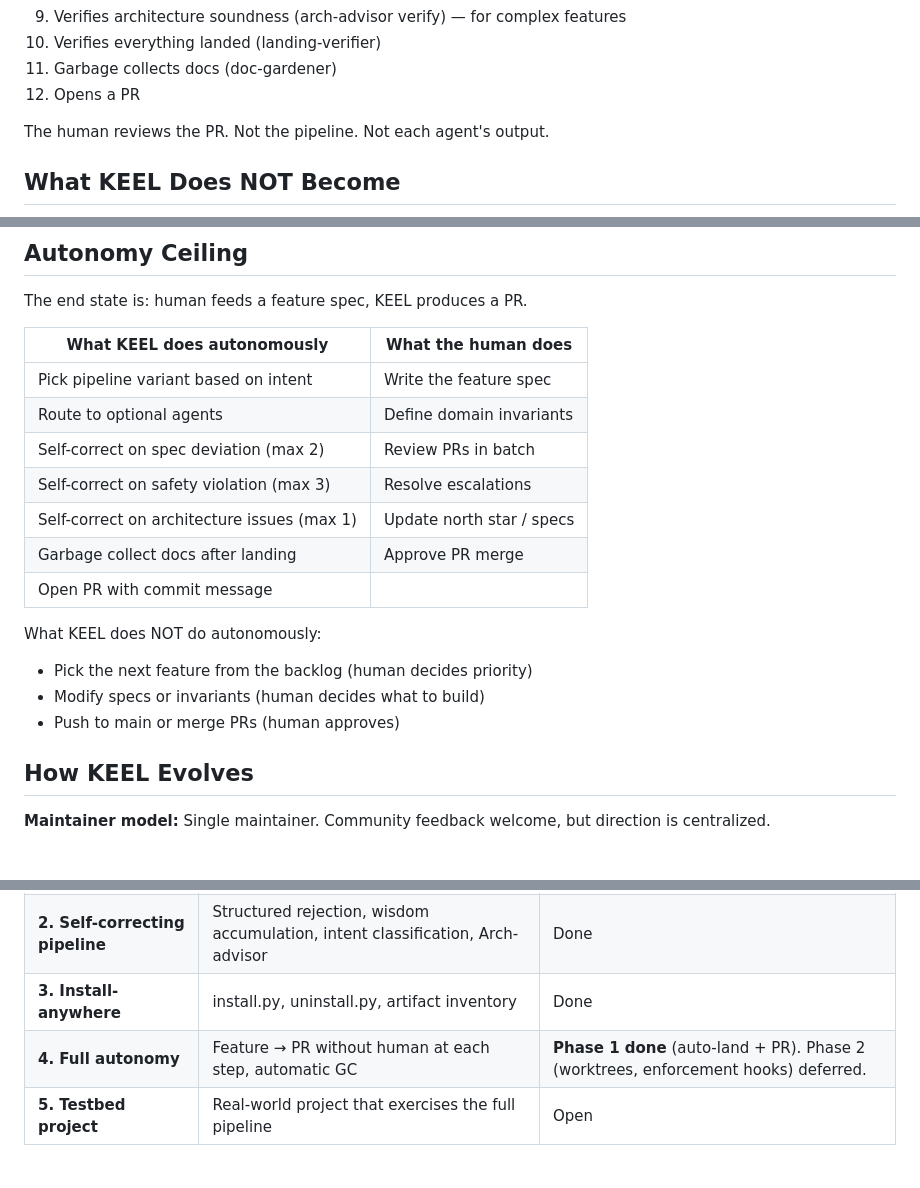
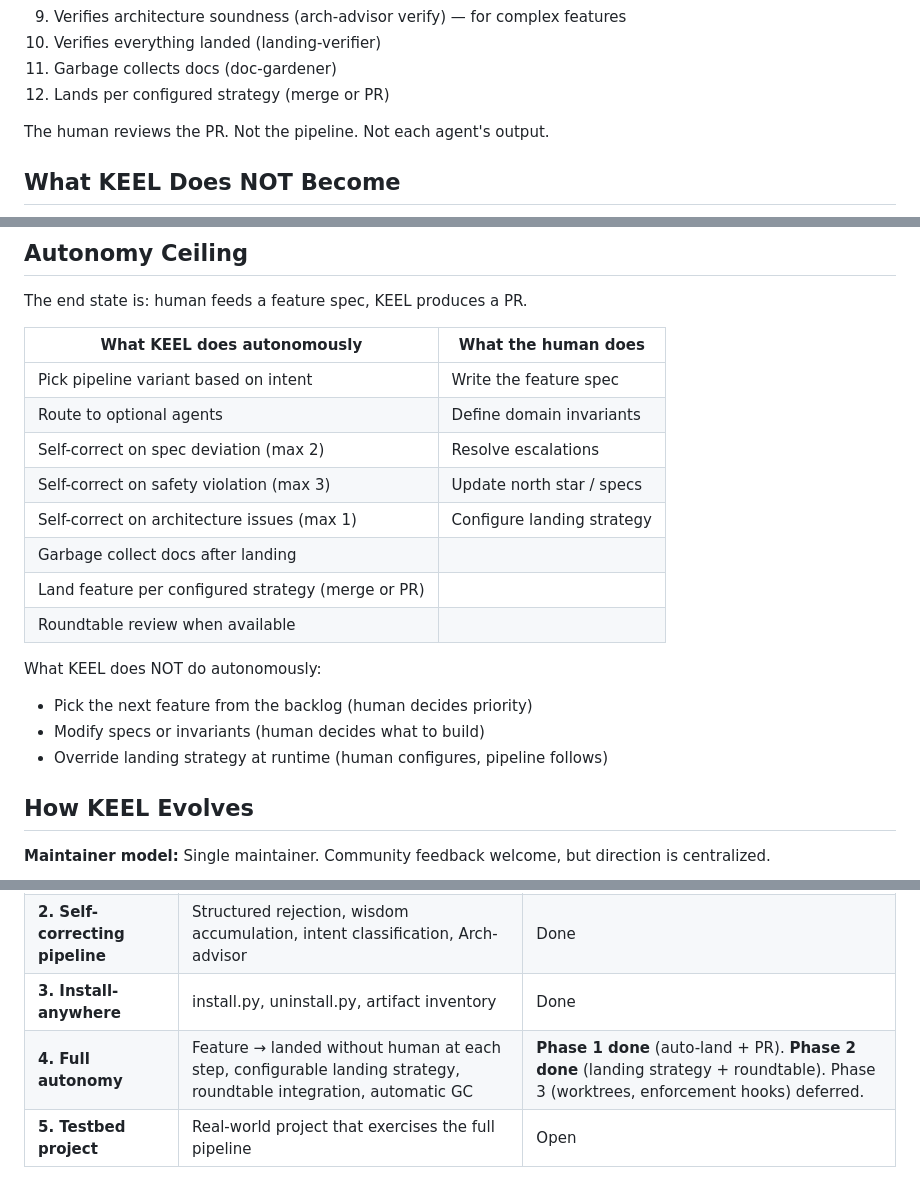
Before and after one commit to TejGandham/keel, a Markdown page: NORTH-STAR.md, 3 parts joined by grey strips. Rendered like a GitHub page.

Commit message:
feat(north-star): update autonomy ceiling for configurable landing
Pipeline gates replace human PR approval. Landing strategy is
configurable (merge/pr/auto). Roundtable review added to pipeline.
Stage 4 Phase 2 marked as done.

Spec: landing-strategy-roundtable-design

Co-Authored-By: Claude Opus 4.6 (1M context) <noreply@anthropic.com>

```diff
--- a/NORTH-STAR.md
+++ b/NORTH-STAR.md
@@ -62,7 +62,7 @@ A feature goes in. KEEL:
 9. Verifies architecture soundness (arch-advisor verify) — for complex features
 10. Verifies everything landed (landing-verifier)
 11. Garbage collects docs (doc-gardener)
-12. Opens a PR
+12. Lands per configured strategy (merge or PR)
 
 The human reviews the PR. Not the pipeline. Not each agent's output.
 
@@ -85,16 +85,17 @@ The end state is: human feeds a feature spec, KEEL produces a PR.
 |-|-|
 | Pick pipeline variant based on intent | Write the feature spec |
 | Route to optional agents | Define domain invariants |
-| Self-correct on spec deviation (max 2) | Review PRs in batch |
-| Self-correct on safety violation (max 3) | Resolve escalations |
-| Self-correct on architecture issues (max 1) | Update north star / specs |
-| Garbage collect docs after landing | Approve PR merge |
-| Open PR with commit message | |
+| Self-correct on spec deviation (max 2) | Resolve escalations |
+| Self-correct on safety violation (max 3) | Update north star / specs |
+| Self-correct on architecture issues (max 1) | Configure landing strategy |
+| Garbage collect docs after landing | |
+| Land feature per configured strategy (merge or PR) | |
+| Roundtable review when available | |
 
 What KEEL does NOT do autonomously:
 - Pick the next feature from the backlog (human decides priority)
 - Modify specs or invariants (human decides what to build)
-- Push to main or merge PRs (human approves)
+- Override landing strategy at runtime (human configures, pipeline follows)
 
 ## How KEEL Evolves
 
@@ -118,7 +119,7 @@ This is an open question.
 | **1. Process framework** | Agents, pipeline, docs, handoff format | Done |
 | **2. Self-correcting pipeline** | Structured rejection, wisdom accumulation, intent classification, Arch-advisor | Done |
 | **3. Install-anywhere** | install.py, uninstall.py, artifact inventory | Done |
-| **4. Full autonomy** | Feature → PR without human at each step, automatic GC | **Phase 1 done** (auto-land + PR). Phase 2 (worktrees, enforcement hooks) deferred. |
+| **4. Full autonomy** | Feature → landed without human at each step, configurable landing strategy, roundtable integration, automatic GC | **Phase 1 done** (auto-land + PR). **Phase 2 done** (landing strategy + roundtable). Phase 3 (worktrees, enforcement hooks) deferred. |
 | **5. Testbed project** | Real-world project that exercises the full pipeline | Open |
 
 ## Principles for Framework Development
```
Also changed, not shown: other parts of NORTH-STAR.md (+1 -1 lines).
